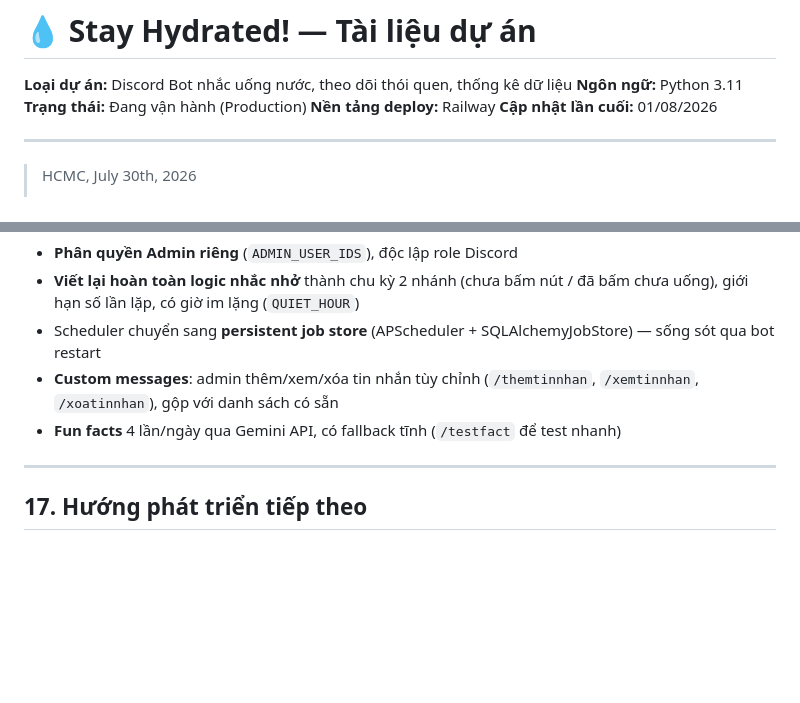
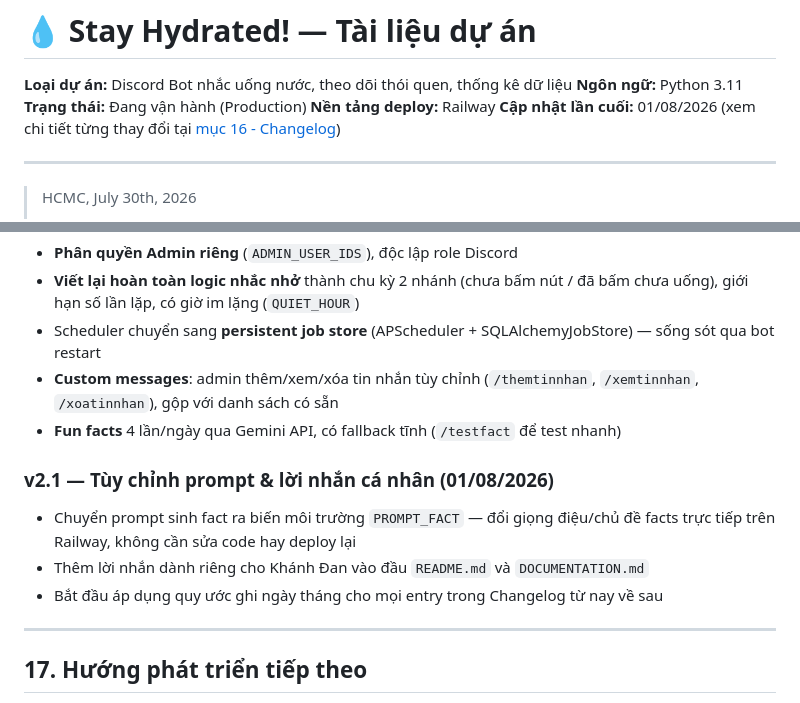
Before and after one commit to phuthuan04/water-reminder-discord-bot, a Markdown page: DOCUMENTATION.md, 2 parts joined by grey strips. Drawn GitHub-style; blank space fills up the shorter version.

```diff
--- a/DOCUMENTATION.md
+++ b/DOCUMENTATION.md
@@ -4,7 +4,7 @@
 **Ngôn ngữ:** Python 3.11
 **Trạng thái:** Đang vận hành (Production)
 **Nền tảng deploy:** Railway
-**Cập nhật lần cuối:** 01/08/2026
+**Cập nhật lần cuối:** 01/08/2026 (xem chi tiết từng thay đổi tại [mục 16 - Changelog](#16-lịch-sử-phát-triển-changelog))
 
 ---
 
@@ -390,6 +390,11 @@ Toàn bộ phép tính ngày/giờ chuyển sang tính dựa trên UTC+7, không
 - Scheduler chuyển sang **persistent job store** (APScheduler + SQLAlchemyJobStore) — sống sót qua bot restart
 - **Custom messages**: admin thêm/xem/xóa tin nhắn tùy chỉnh (`/themtinnhan`, `/xemtinnhan`, `/xoatinnhan`), gộp với danh sách có sẵn
 - **Fun facts** 4 lần/ngày qua Gemini API, có fallback tĩnh (`/testfact` để test nhanh)
+
+### v2.1 — Tùy chỉnh prompt & lời nhắn cá nhân (01/08/2026)
+- Chuyển prompt sinh fact ra biến môi trường `PROMPT_FACT` — đổi giọng điệu/chủ đề facts trực tiếp trên Railway, không cần sửa code hay deploy lại
+- Thêm lời nhắn dành riêng cho Khánh Đan vào đầu `README.md` và `DOCUMENTATION.md`
+- Bắt đầu áp dụng quy ước ghi ngày tháng cho mọi entry trong Changelog từ nay về sau
 
 ---
 
```
Also changed, not shown: other parts of DOCUMENTATION.md (+8 -8 lines), README.md (+5 -0 lines).
